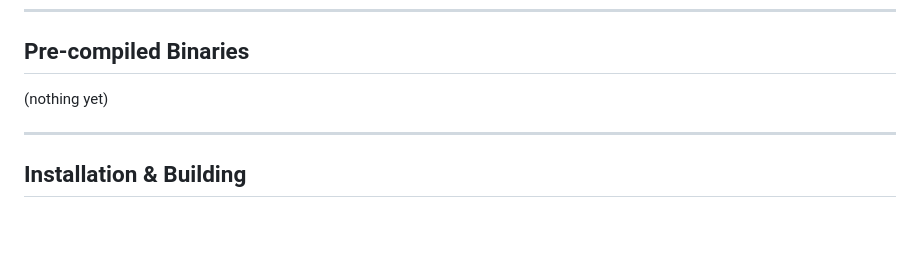
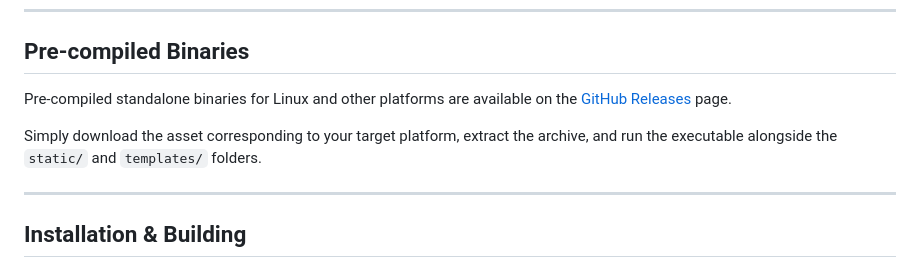
Before and after one commit to EduHoff/battle-cats-normal-rolls, a Markdown page: README.md, the part around the change. Rendered like a GitHub page; blank space fills up the shorter version.

Commit message:
docs: update readme with pre-compiled binaries section

```diff
--- a/README.md
+++ b/README.md
@@ -37,7 +37,9 @@ You can access the hosted version of the application directly in your browser:
 
 ## Pre-compiled Binaries
 
-(nothing yet)
+Pre-compiled standalone binaries for Linux and other platforms are available on the [GitHub Releases](https://github.com/EduHoff/battle-cats-normal-rolls/releases) page.
+
+Simply download the asset corresponding to your target platform, extract the archive, and run the executable alongside the `static/` and `templates/` folders.
 
 ---
 
```
